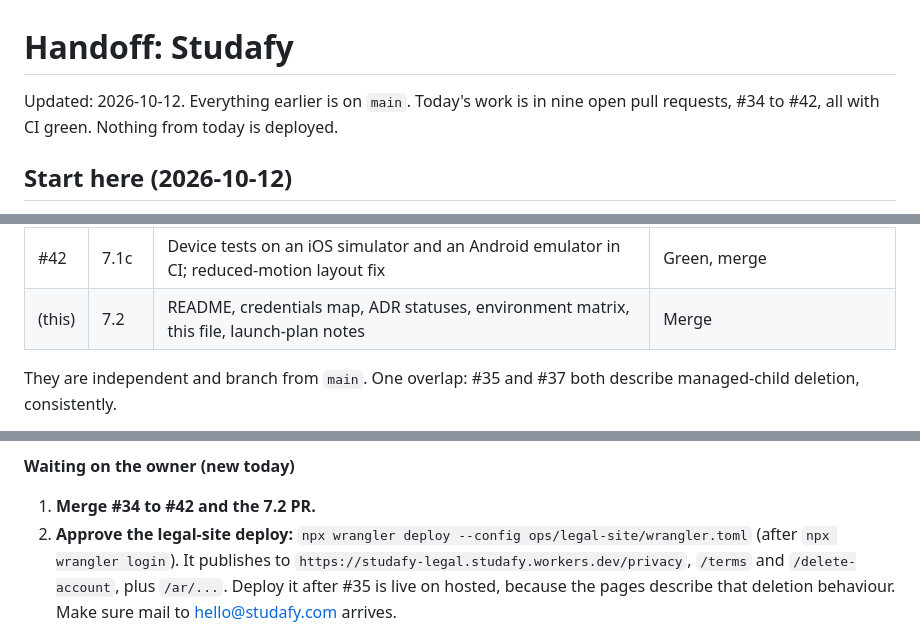
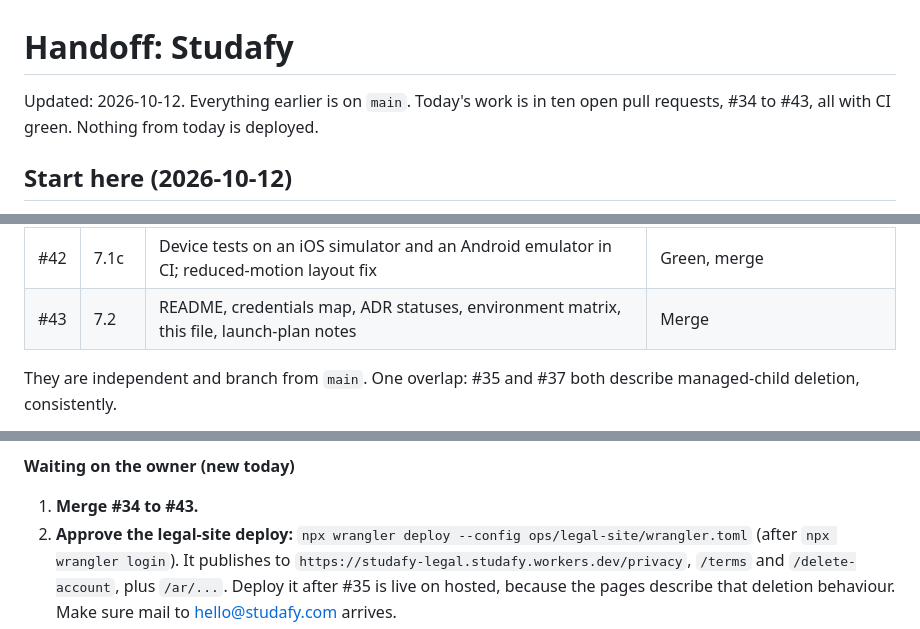
Before and after one commit to yousefomar3003/studafy-app, a Markdown page: handoff.md, 3 parts joined by grey strips. Rendered like a GitHub page.

Commit message:
docs(handoff): the 7.2 pull request is #43
Co-Authored-By: Claude Opus 5.5 <noreply@anthropic.com>

```diff
--- a/handoff.md
+++ b/handoff.md
@@ -1,7 +1,7 @@
 # Handoff: Studafy
 
 Updated: 2026-10-12. Everything earlier is on `main`. Today's work is in
-nine open pull requests, #34 to #42, all with CI green. Nothing from today
+ten open pull requests, #34 to #43, all with CI green. Nothing from today
 is deployed.
 
 ## Start here (2026-10-12)
@@ -22,7 +22,7 @@ open for the owner to merge:
 | #40 | 7.1a | Tests: Family+ over HTTP, notification processor, material reading and file scan through Postgres; notification isolation | Green, merge |
 | #41 | 7.1b | Accessibility checks on every main screen (EN, AR, 2× text) and the fixes they found | Green, merge |
 | #42 | 7.1c | Device tests on an iOS simulator and an Android emulator in CI; reduced-motion layout fix | Green, merge |
-| (this) | 7.2 | README, credentials map, ADR statuses, environment matrix, this file, launch-plan notes | Merge |
+| #43 | 7.2 | README, credentials map, ADR statuses, environment matrix, this file, launch-plan notes | Merge |
 
 They are independent and branch from `main`. One overlap: #35 and #37 both
 describe managed-child deletion, consistently.
@@ -38,7 +38,7 @@ describe managed-child deletion, consistently.
 - **Load testing:** only on a local throwaway stack, with AI stubbed.
 
 **Waiting on the owner (new today)**
-1. **Merge #34 to #42 and the 7.2 PR.**
+1. **Merge #34 to #43.**
 2. **Approve the legal-site deploy:**
    `npx wrangler deploy --config ops/legal-site/wrangler.toml` (after
    `npx wrangler login`). It publishes to
```
